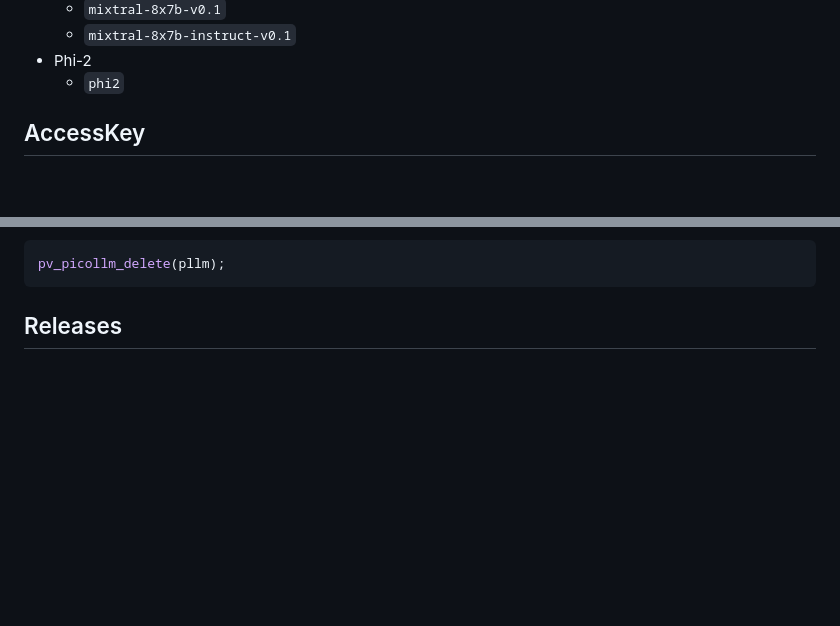
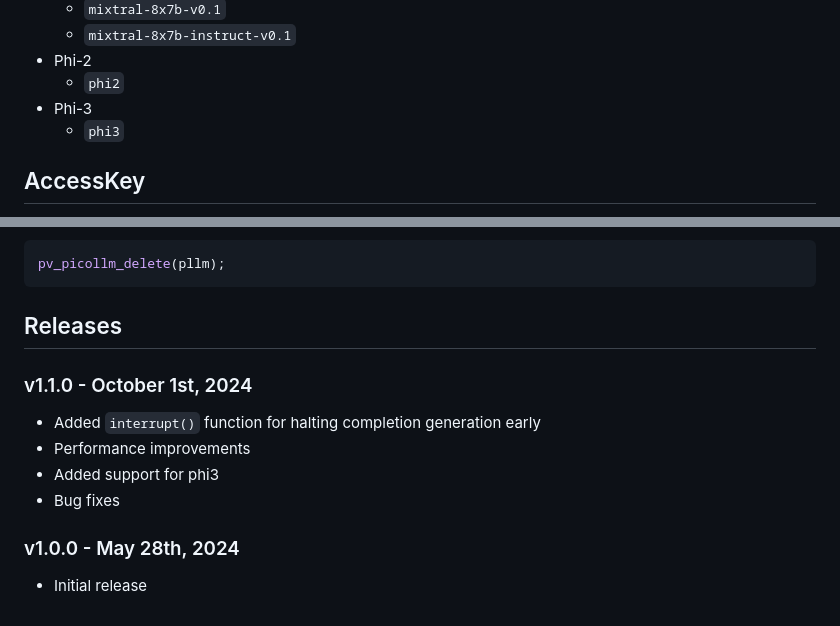
Before and after one commit to Picovoice/picollm, a Markdown page: README.md, 2 parts joined by grey strips. Drawn GitHub-style; blank space fills up the shorter version.

````diff
--- a/README.md
+++ b/README.md
@@ -127,6 +127,8 @@ picoLLM Inference Engine supports the following open-weight models. The models a
     - `mixtral-8x7b-instruct-v0.1`
 - Phi-2
     - `phi2`
+- Phi-3
+    - `phi3`
 
 ## AccessKey
 
@@ -412,3 +414,14 @@ pv_picollm_delete(pllm);
 ```
 
 ## Releases
+
+### v1.1.0 - October 1st, 2024
+
+- Added `interrupt()` function for halting completion generation early
+- Performance improvements
+- Added support for phi3
+- Bug fixes
+
+### v1.0.0 - May 28th, 2024
+
+- Initial release
````
